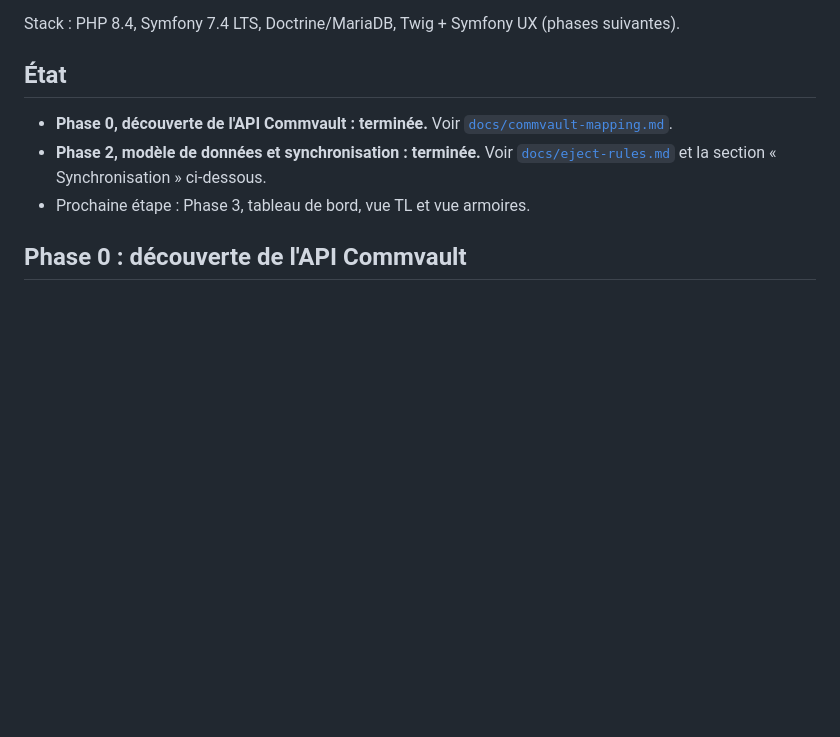
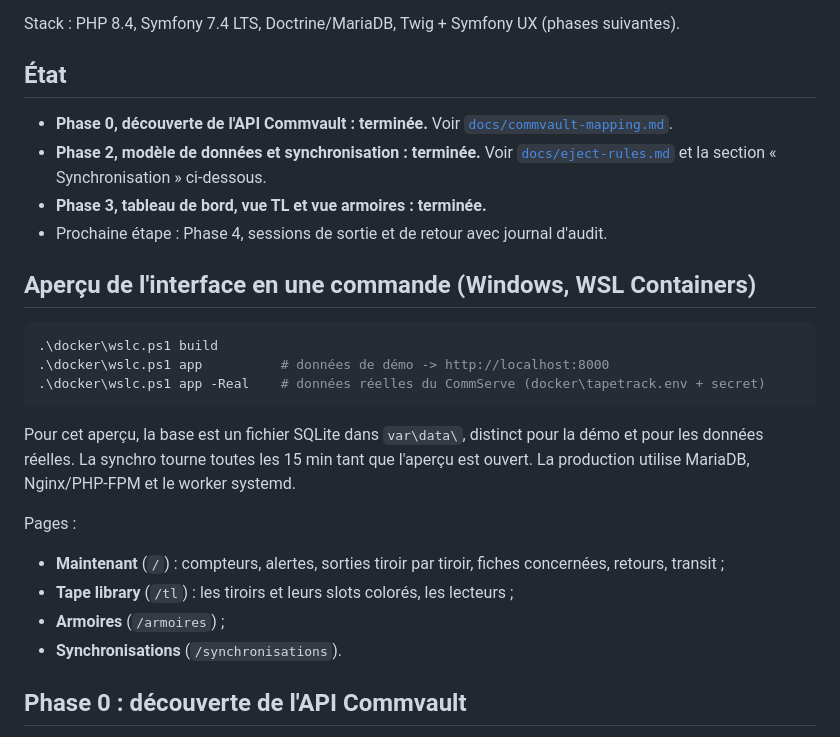
Before and after one commit to KylianLab/CommvaultTool, a Markdown page: README.md, the part around the change. Drawn GitHub-style; blank space fills up the shorter version.

Commit message:
Docs: Phase 3 status and local preview
Co-Authored-By: Claude Opus 5.5 <noreply@anthropic.com>
Claude-Session: https://claude.ai/code/session_01WpGnwTsNgrLsHLTQexqkkY

````diff
--- a/README.md
+++ b/README.md
@@ -8,7 +8,24 @@ Stack : PHP 8.4, Symfony 7.4 LTS, Doctrine/MariaDB, Twig + Symfony UX (phases su
 
 - **Phase 0, découverte de l'API Commvault : terminée.** Voir [`docs/commvault-mapping.md`](docs/commvault-mapping.md).
 - **Phase 2, modèle de données et synchronisation : terminée.** Voir [`docs/eject-rules.md`](docs/eject-rules.md) et la section « Synchronisation » ci-dessous.
-- Prochaine étape : Phase 3, tableau de bord, vue TL et vue armoires.
+- **Phase 3, tableau de bord, vue TL et vue armoires : terminée.**
+- Prochaine étape : Phase 4, sessions de sortie et de retour avec journal d'audit.
+
+## Aperçu de l'interface en une commande (Windows, WSL Containers)
+
+```powershell
+.\docker\wslc.ps1 build
+.\docker\wslc.ps1 app          # données de démo -> http://localhost:8000
+.\docker\wslc.ps1 app -Real    # données réelles du CommServe (docker\tapetrack.env + secret)
+```
+
+Pour cet aperçu, la base est un fichier SQLite dans `var\data\`, distinct pour la démo et pour les données réelles. La synchro tourne toutes les 15 min tant que l'aperçu est ouvert. La production utilise MariaDB, Nginx/PHP-FPM et le worker systemd.
+
+Pages :
+- **Maintenant** (`/`) : compteurs, alertes, sorties tiroir par tiroir, fiches concernées, retours, transit ;
+- **Tape library** (`/tl`) : les tiroirs et leurs slots colorés, les lecteurs ;
+- **Armoires** (`/armoires`) ;
+- **Synchronisations** (`/synchronisations`).
 
 ## Phase 0 : découverte de l'API Commvault
 
````
Also changed, not shown: CLAUDE.md (+5 -1 lines).
